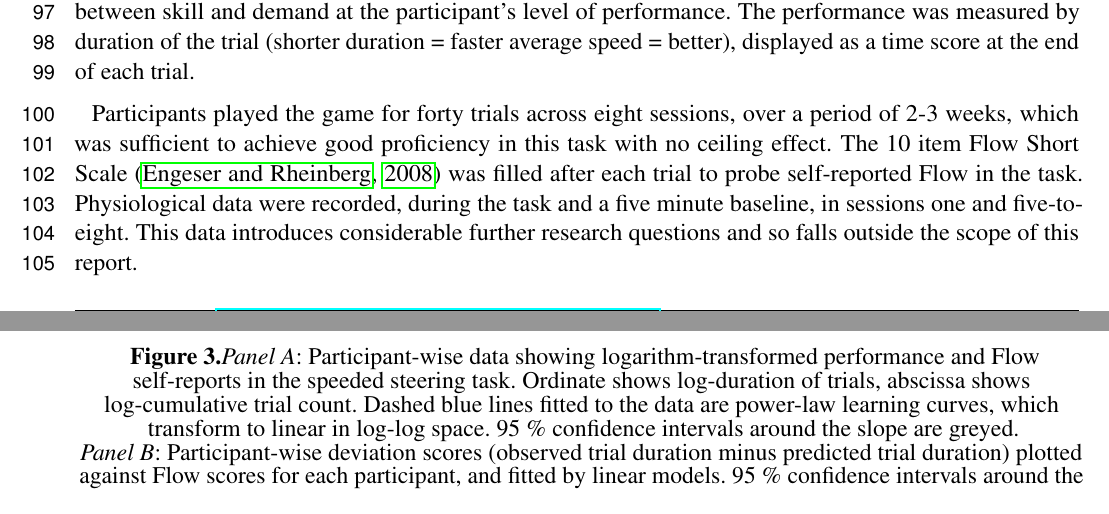
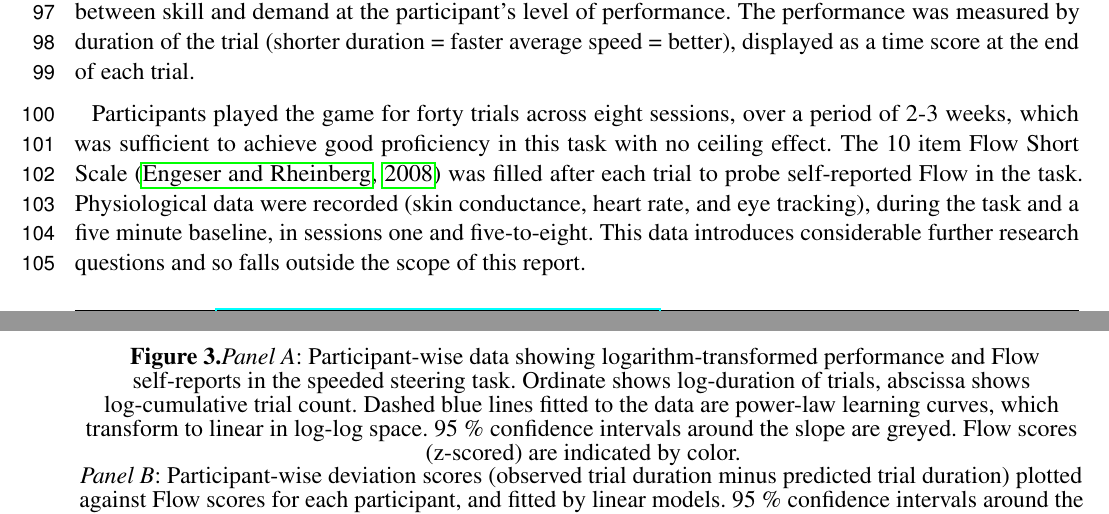
Before and after one commit to hipercog/Flowcar1_powerLawLC, a LaTeX document (main.tex): two parts of pages 3 and 10 of 18, joined at a grey line, cut so that both start at the same text. Compiled offline with pdfLaTeX.

Commit message:
Updates from Overleaf

```diff
--- a/main.tex
+++ b/main.tex
@@ -122,7 +122,7 @@ This design, inspired by psychophysical staircase methods \citep{Cornsweet1962},
 	\textbf{\refstepcounter{figure}\label{fig:cogcarsim} Figure \arabic{figure}.}{The high-speed steering task. The participant steers the blue cube to avoid conical/spherical obstacles on the track, which is bounded to each side by dark blue parallel lines. The game was designed to continually adapt the difficulty level (speed) to the participant's skill (obstacle collisions). Such balance is considered one of the key antecedents of Flow.}
 \end{figure}
 
-Participants played the game for forty trials across eight sessions, over a period of 2-3 weeks, which was sufficient to achieve good proficiency in this task with no ceiling effect. The 10 item Flow Short Scale \citep{Engeser2008} was filled after each trial to probe self-reported Flow in the task. Physiological data were recorded, during the task and a five minute baseline, in sessions one and five-to-eight. This data introduces considerable further research questions and so falls outside the scope of this report.
+Participants played the game for forty trials across eight sessions, over a period of 2-3 weeks, which was sufficient to achieve good proficiency in this task with no ceiling effect. The 10 item Flow Short Scale \citep{Engeser2008} was filled after each trial to probe self-reported Flow in the task. Physiological data were recorded (skin conductance, heart rate, and eye tracking), during the task and a five minute baseline, in sessions one and five-to-eight. This data introduces considerable further research questions and so falls outside the scope of this report.
 
 This design allowed us to explore the following Research Questions:
 \begin{enumerate}
@@ -245,7 +245,7 @@ What is the form of the learning curve, does it consistently improve e.g. as a p
 \begin{figure}[!p]
 	\centering
 	\includegraphics[width=\linewidth]{3_cogcar_main}
-	\textbf{\refstepcounter{figure}\label{fig:flowVperf} Figure \arabic{figure}.}{{\it Panel A}: Participant-wise data showing logarithm-transformed performance and Flow self-reports in the speeded steering task. Ordinate shows log-duration of trials, abscissa shows log-cumulative trial count. Dashed blue lines fitted to the data are power-law learning curves, which transform to linear in log-log space. 95 \% confidence intervals around the slope are greyed.\\
+	\textbf{\refstepcounter{figure}\label{fig:flowVperf} Figure \arabic{figure}.}{{\it Panel A}: Participant-wise data showing logarithm-transformed performance and Flow self-reports in the speeded steering task. Ordinate shows log-duration of trials, abscissa shows log-cumulative trial count. Dashed blue lines fitted to the data are power-law learning curves, which transform to linear in log-log space. 95 \% confidence intervals around the slope are greyed. Flow scores (z-scored) are indicated by color.\\
 	{\it Panel B}: Participant-wise deviation scores (observed trial duration minus predicted trial duration) plotted against Flow scores for each participant, and fitted by linear models. 95 \% confidence intervals around the slope are greyed.}
 \end{figure}
 
```
Also changed, not shown: main.tex (2 more changed lines).
